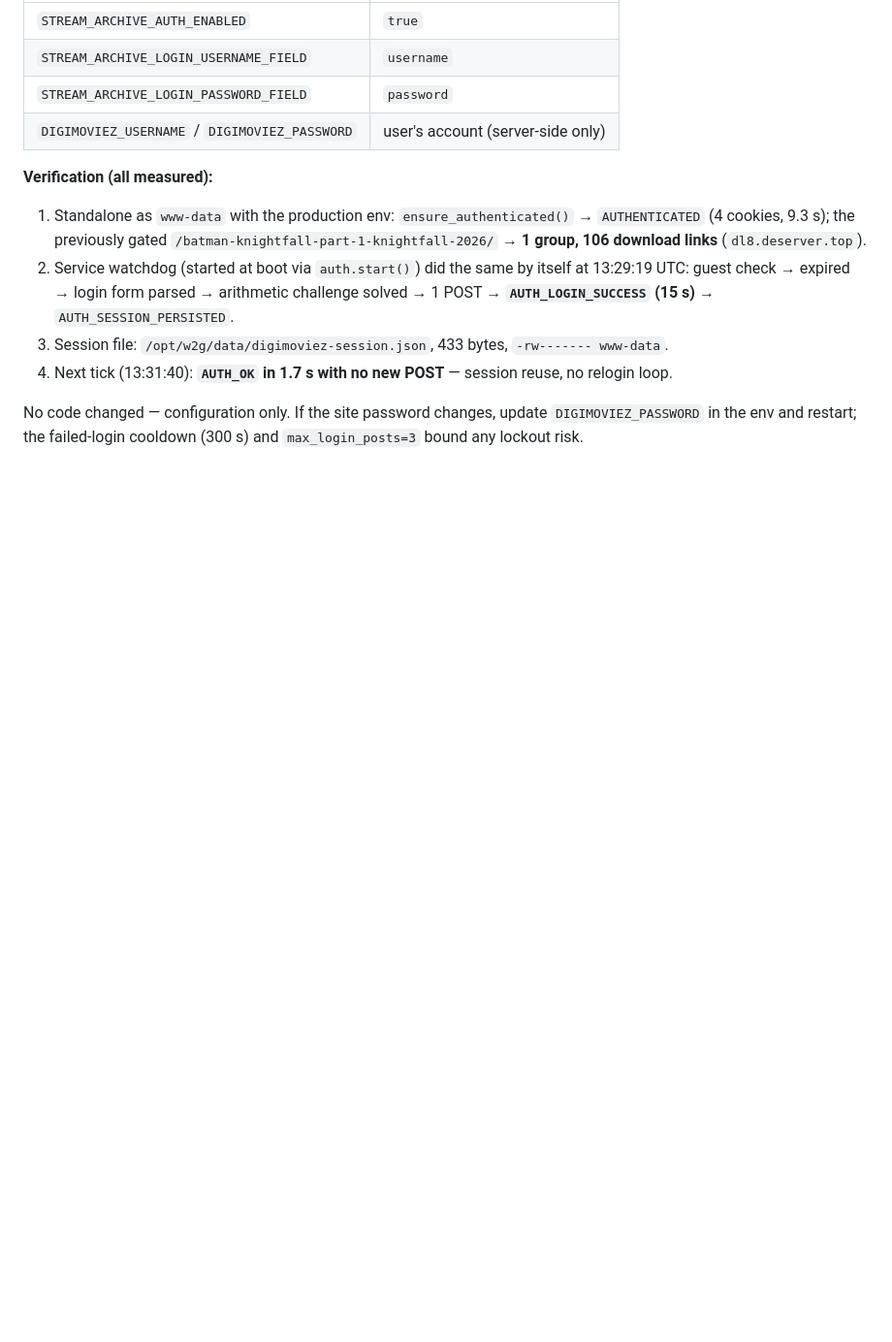
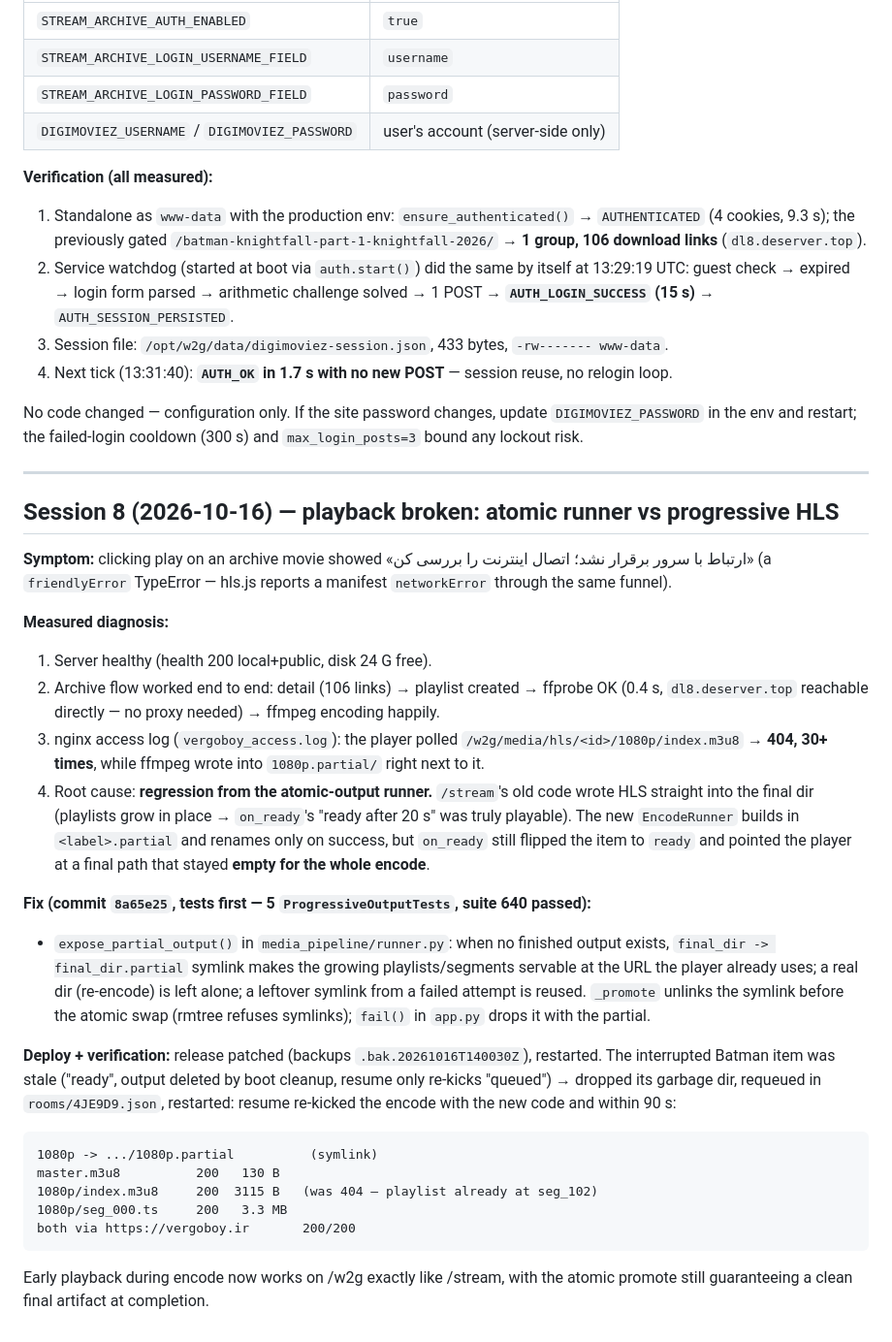
Before and after one commit to vergoboy/vergoboy-stream, a Markdown page: docs/DEPLOY_LOG.md, the part around the change. Shown at 97% size. Drawn GitHub-style; blank space fills up the shorter version.

Commit message:
docs: session 8 — progressive-playback regression from the atomic runner, diagnosed and fixed

````diff
--- a/docs/DEPLOY_LOG.md
+++ b/docs/DEPLOY_LOG.md
@@ -638,3 +638,54 @@ echoed):
 No code changed — configuration only. If the site password changes, update
 `DIGIMOVIEZ_PASSWORD` in the env and restart; the failed-login cooldown
 (300 s) and `max_login_posts=3` bound any lockout risk.
+
+---
+
+## Session 8 (2026-10-16) — playback broken: atomic runner vs progressive HLS
+
+**Symptom:** clicking play on an archive movie showed «ارتباط با سرور برقرار
+نشد؛ اتصال اینترنت را بررسی کن» (a `friendlyError` TypeError — hls.js reports
+a manifest `networkError` through the same funnel).
+
+**Measured diagnosis:**
+
+1. Server healthy (health 200 local+public, disk 24 G free).
+2. Archive flow worked end to end: detail (106 links) → playlist created →
+   ffprobe OK (0.4 s, `dl8.deserver.top` reachable directly — no proxy
+   needed) → ffmpeg encoding happily.
+3. nginx access log (`vergoboy_access.log`): the player polled
+   `/w2g/media/hls/<id>/1080p/index.m3u8` → **404, 30+ times**, while ffmpeg
+   wrote into `1080p.partial/` right next to it.
+4. Root cause: **regression from the atomic-output runner.** `/stream`'s old
+   code wrote HLS straight into the final dir (playlists grow in place →
+   `on_ready`'s "ready after 20 s" was truly playable). The new `EncodeRunner`
+   builds in `<label>.partial` and renames only on success, but `on_ready`
+   still flipped the item to `ready` and pointed the player at a final path
+   that stayed **empty for the whole encode**.
+
+**Fix (commit `8a65e25`, tests first — 5 `ProgressiveOutputTests`, suite 640
+passed):**
+
+- `expose_partial_output()` in `media_pipeline/runner.py`: when no finished
+  output exists, `final_dir -> final_dir.partial` symlink makes the growing
+  playlists/segments servable at the URL the player already uses; a real dir
+  (re-encode) is left alone; a leftover symlink from a failed attempt is
+  reused. `_promote` unlinks the symlink before the atomic swap (rmtree
+  refuses symlinks); `fail()` in `app.py` drops it with the partial.
+
+**Deploy + verification:** release patched (backups `.bak.20261016T140030Z`),
+restarted. The interrupted Batman item was stale ("ready", output deleted by
+boot cleanup, resume only re-kicks "queued") → dropped its garbage dir,
+requeued in `rooms/4JE9D9.json`, restarted: resume re-kicked the encode with
+the new code and within 90 s:
+
+```
+1080p -> .../1080p.partial          (symlink)
+master.m3u8          200   130 B
+1080p/index.m3u8     200  3115 B   (was 404 — playlist already at seg_102)
+1080p/seg_000.ts     200   3.3 MB
+both via https://vergoboy.ir       200/200
+```
+
+Early playback during encode now works on /w2g exactly like /stream, with
+the atomic promote still guaranteeing a clean final artifact at completion.
````
